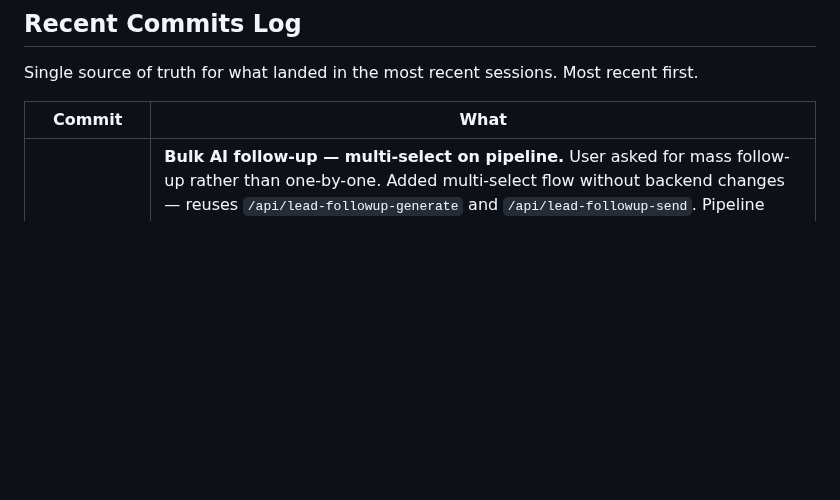
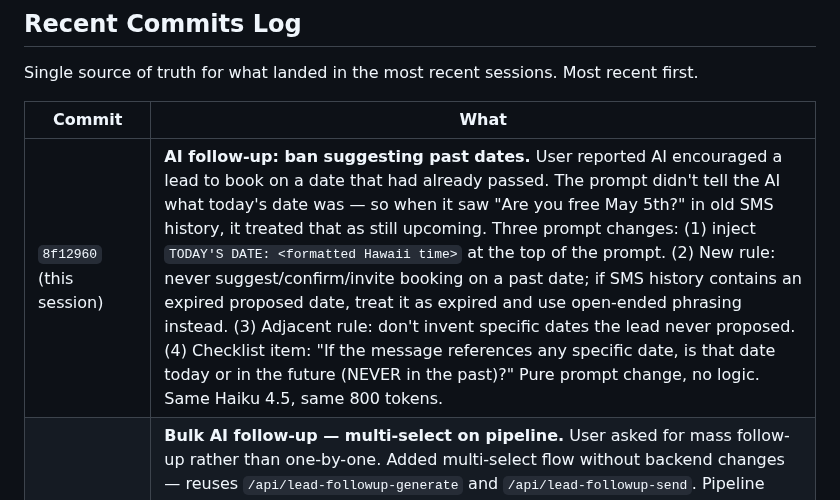
Before and after one commit to danekreisman/hnc-crm, a Markdown page: DEVELOPMENT_GUIDE.md, the part around the change. Rendered like a GitHub page; blank space fills up the shorter version.

Commit message:
Document past-date ban fix

```diff
--- a/DEVELOPMENT_GUIDE.md
+++ b/DEVELOPMENT_GUIDE.md
@@ -483,6 +483,7 @@ Single source of truth for what landed in the most recent sessions. Most recent
 
 | Commit | What |
 |---|---|
+| `8f12960` (this session) | **AI follow-up: ban suggesting past dates.** User reported AI encouraged a lead to book on a date that had already passed. The prompt didn't tell the AI what today's date was — so when it saw "Are you free May 5th?" in old SMS history, it treated that as still upcoming. Three prompt changes: (1) inject `TODAY'S DATE: <formatted Hawaii time>` at the top of the prompt. (2) New rule: never suggest/confirm/invite booking on a past date; if SMS history contains an expired proposed date, treat it as expired and use open-ended phrasing instead. (3) Adjacent rule: don't invent specific dates the lead never proposed. (4) Checklist item: "If the message references any specific date, is that date today or in the future (NEVER in the past)?" Pure prompt change, no logic. Same Haiku 4.5, same 800 tokens. |
 | `4e23405` (this session) | **Bulk AI follow-up — multi-select on pipeline.** User asked for mass follow-up rather than one-by-one. Added multi-select flow without backend changes — reuses `/api/lead-followup-generate` and `/api/lead-followup-send`. Pipeline view: new "Select" toggle in filter tabs. When on, lead cards show a circle indicator in the corner; cards toggle selection instead of opening profile. Selected cards get a green outline + checkmark. Sticky purple action bar shows count, "All Quoted" / "All Follow-up" shortcuts, Clear, and "✨ AI follow-up to N leads" CTA. New bulk modal with 5 stages: channels → generating (4 concurrent generates, progress bar) → preview gallery (scrollable, each draft editable, failed-to-generate rows pre-skipped with disabled checkbox) → sending (3 concurrent sends) → results (per-lead success/fail summary). State in `window._bulkSelectMode` + `window._bulkSelected` Set + `window._bfDrafts`. Auto-clears + exits select mode on all-success run. **Concurrency rationale**: 4 for generate (Anthropic-bound) and 3 for send (OpenPhone+Resend bound) — polite to APIs while keeping a 50-lead batch under ~25s end-to-end. |
 | `2c5d358` (this session) | **Sign-off standardized to "— Dane from Hawaii Natural Clean".** Replaces the previous SMS variants ("— Dane, Hawaii Natural Clean" or "— Dane 🌺") and the email two-line ("— Dane" / "Hawaii Natural Clean") with a single consistent sign-off. Flower emoji still allowed elsewhere in message body if it fits. |
 | `1785842` (this session) | **SMS segment counter wording.** User asked if a multi-segment message was sending two separate texts. It's not — recipient sees one message; segments are an OpenPhone billing unit. Reworded counter from "X chars · 2 SMS segments" to "X chars · 1 text (sent in 2 segments — recipient sees as one message)". |
```
